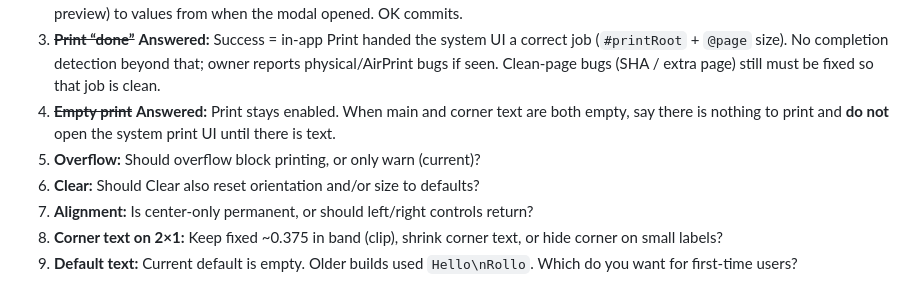
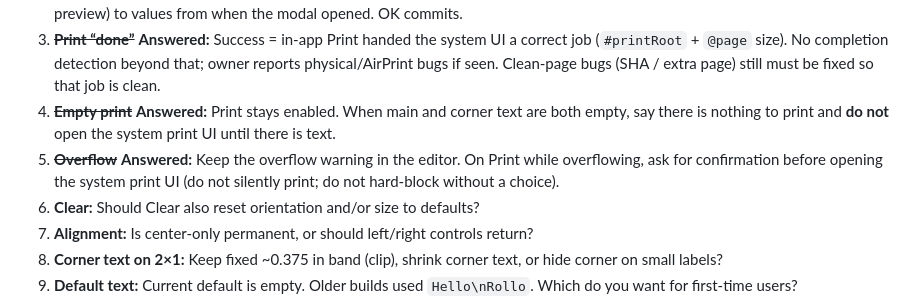
Before and after one commit to dacarley/label-printer, a Markdown page: SPEC.md, the part around the change. Drawn GitHub-style.

Commit message:
docs: mark Q5 answered in open questions
Co-authored-by: David A. Carley <dacarley@gmail.com>

```diff
--- a/SPEC.md
+++ b/SPEC.md
@@ -368,7 +368,7 @@ Known clean-page defects (build SHA on the printed page, content taller than one
 2. ~~**Size modal Cancel**~~ **Answered:** Proper cancel with restore — Cancel/Esc/backdrop discard edits and restore W/H/Pad (and preview) to values from when the modal opened. OK commits.
 3. ~~**Print “done”**~~ **Answered:** Success = in-app Print handed the system UI a correct job (`#printRoot` + `@page` size). No completion detection beyond that; owner reports physical/AirPrint bugs if seen. Clean-page bugs (SHA / extra page) still must be fixed so that job is clean.
 4. ~~**Empty print**~~ **Answered:** Print stays enabled. When main and corner text are both empty, say there is nothing to print and **do not** open the system print UI until there is text.
-5. **Overflow:** Should overflow block printing, or only warn (current)?
+5. ~~**Overflow**~~ **Answered:** Keep the overflow warning in the editor. On Print while overflowing, ask for confirmation before opening the system print UI (do not silently print; do not hard-block without a choice).
 6. **Clear:** Should Clear also reset orientation and/or size to defaults?
 7. **Alignment:** Is center-only permanent, or should left/right controls return?
 8. **Corner text on 2×1:** Keep fixed ~0.375 in band (clip), shrink corner text, or hide corner on small labels?
```
